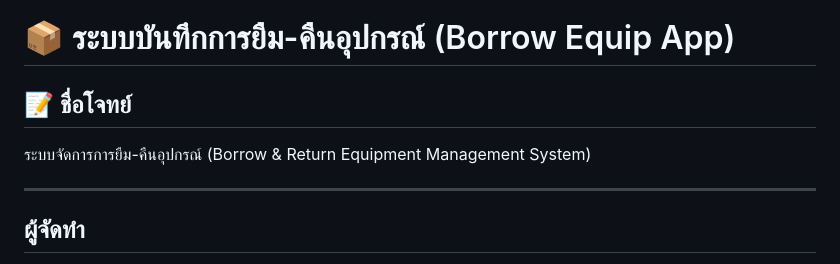
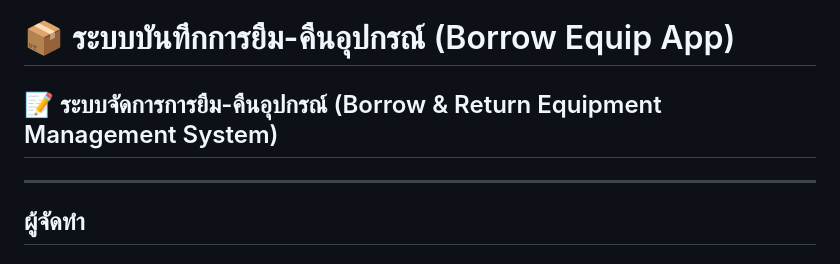
Before and after one commit to MrTanapat/ENGSE608-67543210031-0-Final, a Markdown page: README.md, the part around the change. Rendered like a GitHub page.

```diff
--- a/README.md
+++ b/README.md
@@ -1,9 +1,6 @@
 # 📦 ระบบบันทึกการยืม-คืนอุปกรณ์ (Borrow Equip App)
 
-## 📝 ชื่อโจทย์
-
-ระบบจัดการการยืม-คืนอุปกรณ์
-(Borrow & Return Equipment Management System)
+## 📝 ระบบจัดการการยืม-คืนอุปกรณ์ (Borrow & Return Equipment Management System)
 
 ---
 
```
